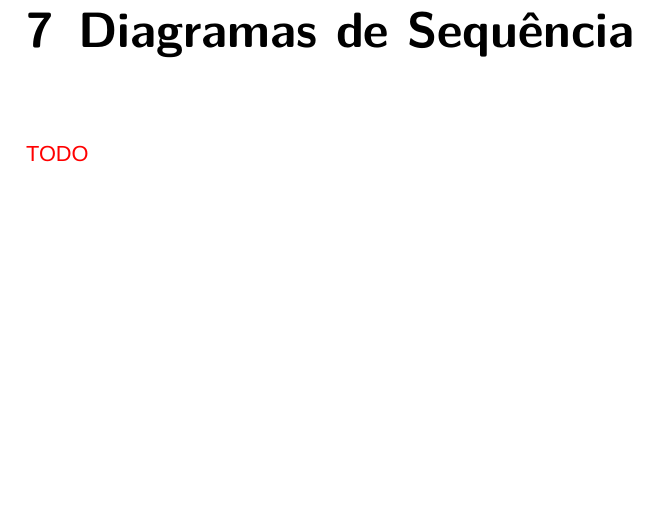
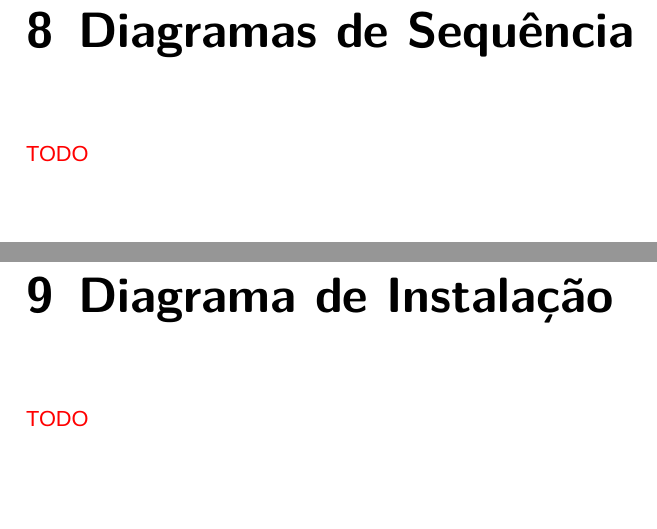
Before and after one commit to Afonso-santos/Software_System_Development, a LaTeX document (Fase 2/report/main.tex): part of page 13 of 14 before the commit and two parts of pages 14 and 15 of 16 after it, the two joined at a grey line, cut so that both start at the same text, the shorter picture padded with empty space. Compiled offline with XeLaTeX; a missing font is replaced by an installed copy or a similar font.

Commit message:
Add "Diagrama de Pacotes" e "Diagrama de Instalação" chapters

```diff
--- a/Fase 2/report/main.tex
+++ b/Fase 2/report/main.tex
@@ -221,6 +234,19 @@ subsistemas envolvidos.}
 
 %==========================================================================
 % END DIAGRAMAS DE SEQUÊNCIA
+%==========================================================================
+
+%==========================================================================
+% BEGIN DIAGRAMA DE INSTALAÇÃO
+%==========================================================================
+
+\chapter{Diagrama de Instalação}
+\vspace{1cm}
+
+\textcolor{red}{TODO}
+
+%==========================================================================
+% END DIAGRAMA DE INSTALAÇÃO
 %==========================================================================
 
 %==========================================================================
```
Also changed, not shown: Fase 2/report/main.tex (13 more changed lines), 2 other files.
